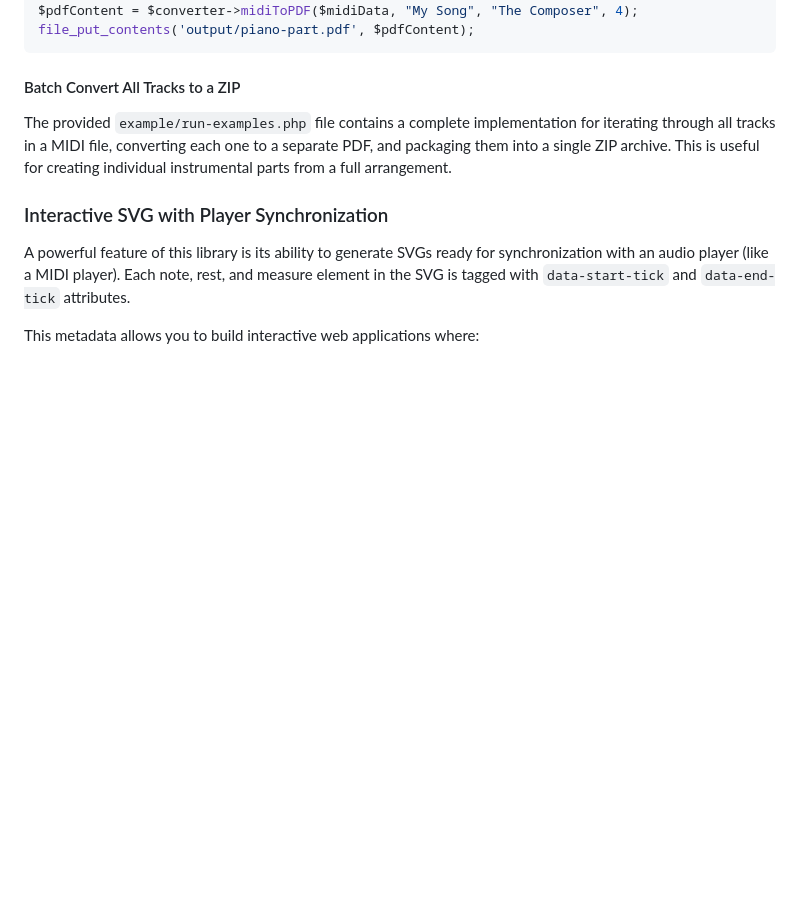
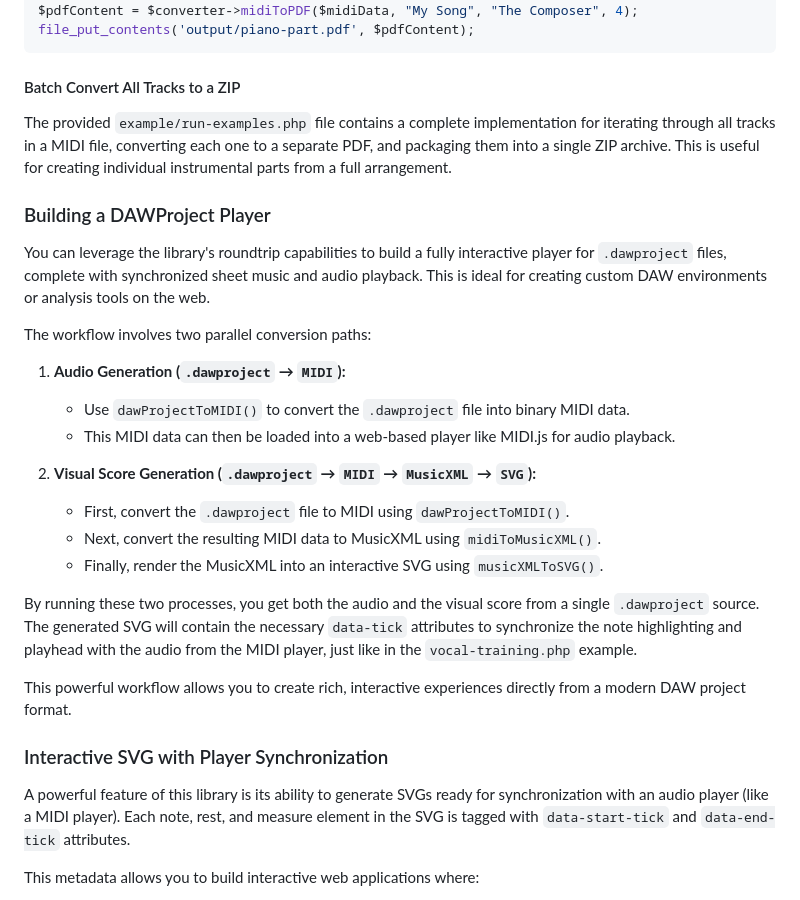
Before and after one commit to Planetbiru/MusicXML, a Markdown page: README.md, the part around the change. Drawn GitHub-style; blank space fills up the shorter version.

```diff
--- a/README.md
+++ b/README.md
@@ -235,6 +235,26 @@ file_put_contents('output/piano-part.pdf', $pdfContent);
 
 The provided `example/run-examples.php` file contains a complete implementation for iterating through all tracks in a MIDI file, converting each one to a separate PDF, and packaging them into a single ZIP archive. This is useful for creating individual instrumental parts from a full arrangement.
 
+### Building a DAWProject Player
+
+You can leverage the library's roundtrip capabilities to build a fully interactive player for `.dawproject` files, complete with synchronized sheet music and audio playback. This is ideal for creating custom DAW environments or analysis tools on the web.
+
+The workflow involves two parallel conversion paths:
+
+1.  **Audio Generation (`.dawproject` → `MIDI`):**
+    *   Use `dawProjectToMIDI()` to convert the `.dawproject` file into binary MIDI data.
+    *   This MIDI data can then be loaded into a web-based player like MIDI.js for audio playback.
+
+2.  **Visual Score Generation (`.dawproject` → `MIDI` → `MusicXML` → `SVG`):**
+    *   First, convert the `.dawproject` file to MIDI using `dawProjectToMIDI()`.
+    *   Next, convert the resulting MIDI data to MusicXML using `midiToMusicXML()`.
+    *   Finally, render the MusicXML into an interactive SVG using `musicXMLToSVG()`.
+
+By running these two processes, you get both the audio and the visual score from a single `.dawproject` source. The generated SVG will contain the necessary `data-tick` attributes to synchronize the note highlighting and playhead with the audio from the MIDI player, just like in the `vocal-training.php` example.
+
+This powerful workflow allows you to create rich, interactive experiences directly from a modern DAW project format.
+
+
 ### Interactive SVG with Player Synchronization
 
 A powerful feature of this library is its ability to generate SVGs ready for synchronization with an audio player (like a MIDI player). Each note, rest, and measure element in the SVG is tagged with `data-start-tick` and `data-end-tick` attributes.
```
